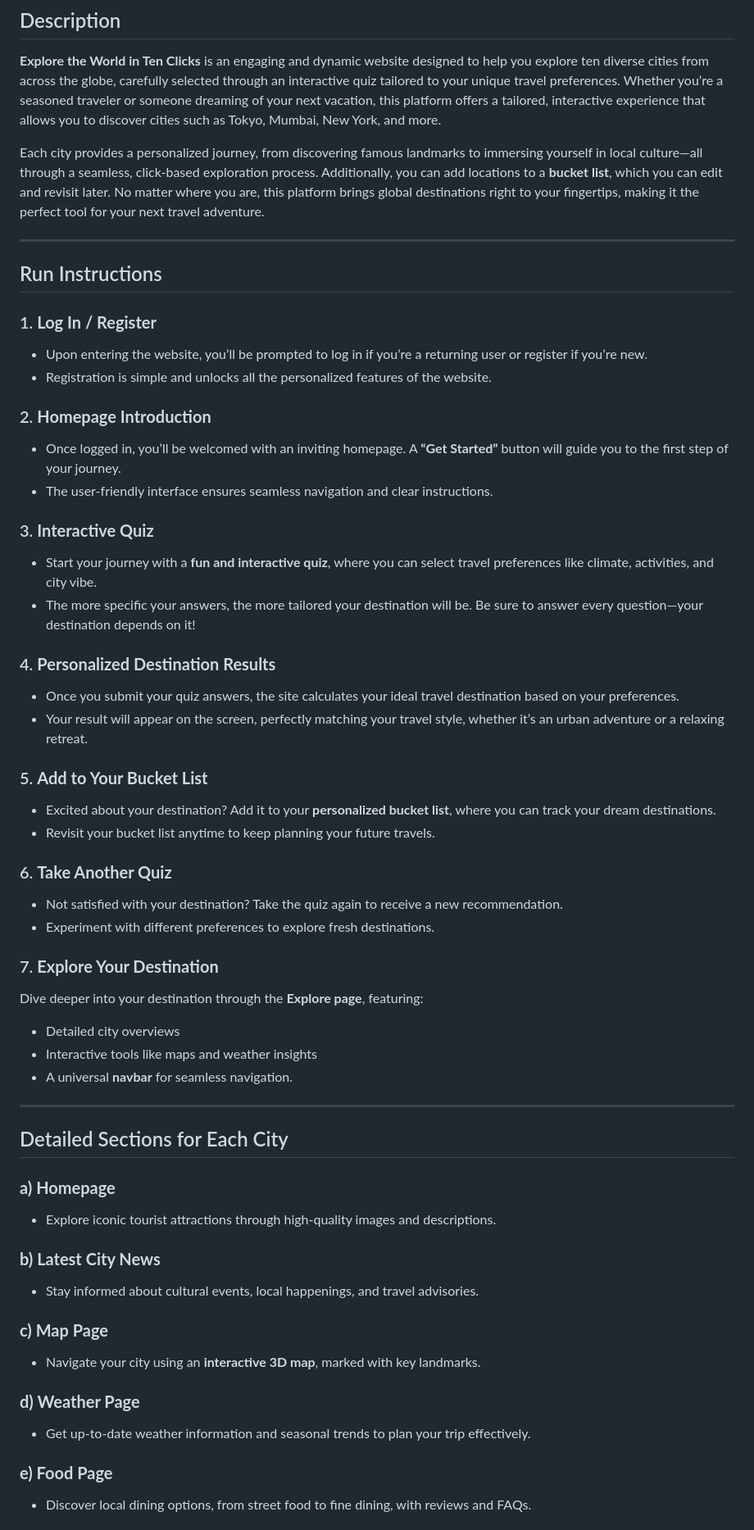
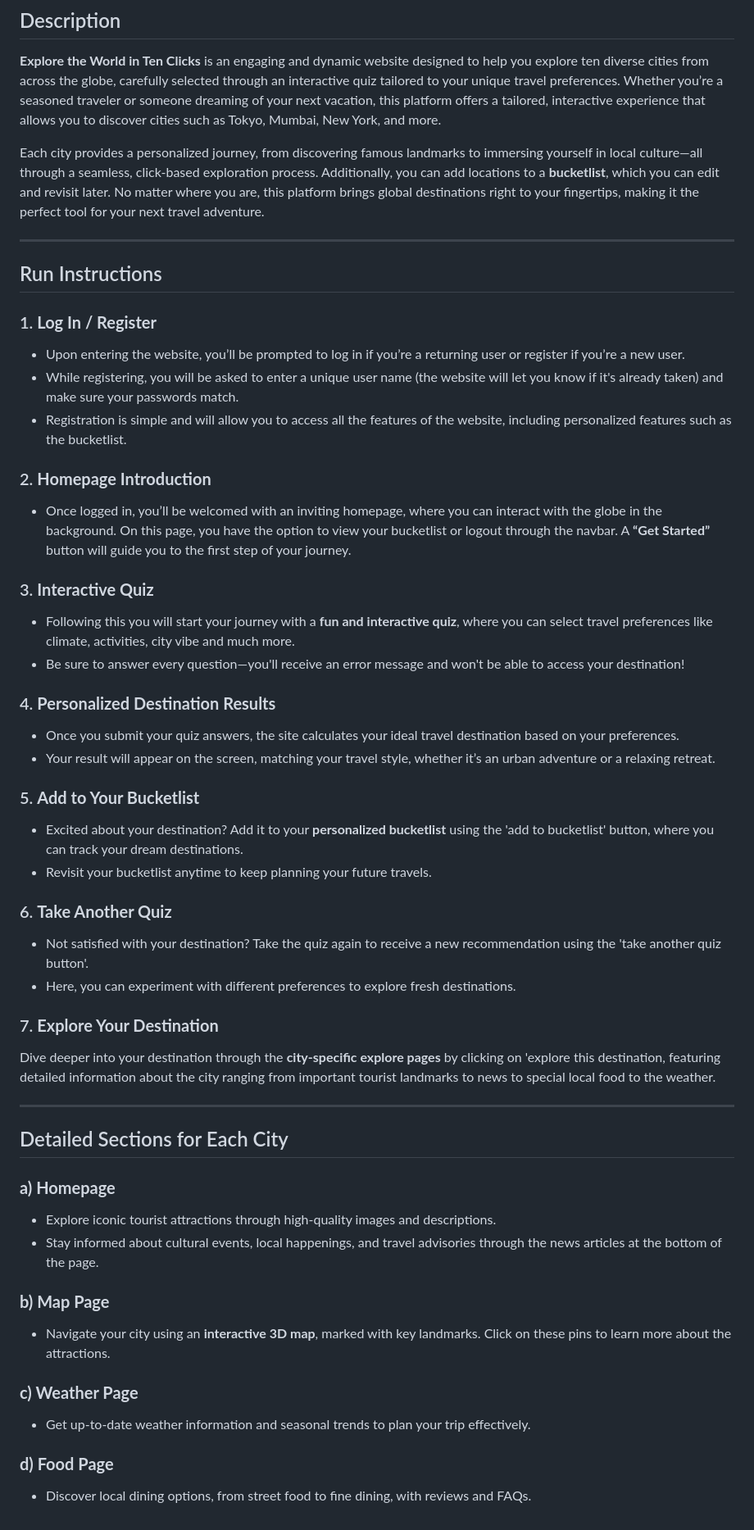
Before and after one commit to RishiSankhe/CS50-Final-Project---Explore-the-World-In-10-Clicks, a Markdown page: README.md, the part around one of its changes. Shown at 82% size. Rendered like a GitHub page.

```diff
--- a/README.md
+++ b/README.md
@@ -3,41 +3,38 @@
 ## Description
 **Explore the World in Ten Clicks** is an engaging and dynamic website designed to help you explore ten diverse cities from across the globe, carefully selected through an interactive quiz tailored to your unique travel preferences. Whether you’re a seasoned traveler or someone dreaming of your next vacation, this platform offers a tailored, interactive experience that allows you to discover cities such as Tokyo, Mumbai, New York, and more.
 
-Each city provides a personalized journey, from discovering famous landmarks to immersing yourself in local culture—all through a seamless, click-based exploration process. Additionally, you can add locations to a **bucket list**, which you can edit and revisit later. No matter where you are, this platform brings global destinations right to your fingertips, making it the perfect tool for your next travel adventure.
+Each city provides a personalized journey, from discovering famous landmarks to immersing yourself in local culture—all through a seamless, click-based exploration process. Additionally, you can add locations to a **bucketlist**, which you can edit and revisit later. No matter where you are, this platform brings global destinations right to your fingertips, making it the perfect tool for your next travel adventure.
 
 ---
 
 ## Run Instructions
 
 ### 1. **Log In / Register**
-- Upon entering the website, you’ll be prompted to log in if you’re a returning user or register if you’re new.
-- Registration is simple and unlocks all the personalized features of the website.
+- Upon entering the website, you’ll be prompted to log in if you’re a returning user or register if you’re a new user.
+- While registering, you will be asked to enter a unique user name (the website will let you know if it's already taken) and make sure your passwords match.
+- Registration is simple and will allow you to access all the features of the website, including personalized features such as the bucketlist.
 
 ### 2. **Homepage Introduction**
-- Once logged in, you’ll be welcomed with an inviting homepage. A **“Get Started”** button will guide you to the first step of your journey.
-- The user-friendly interface ensures seamless navigation and clear instructions.
+- Once logged in, you’ll be welcomed with an inviting homepage, where you can interact with the globe in the background. On this page, you have the option to view your bucketlist or logout through the navbar. A **“Get Started”** button will guide you to the first step of your journey.
 
 ### 3. **Interactive Quiz**
-- Start your journey with a **fun and interactive quiz**, where you can select travel preferences like climate, activities, and city vibe.
-- The more specific your answers, the more tailored your destination will be. Be sure to answer every question—your destination depends on it!
+- Following this you will start your journey with a **fun and interactive quiz**, where you can select travel preferences like climate, activities, city vibe and much more.
+- Be sure to answer every question—you'll receive an error message and won't be able to access your destination!
 
 ### 4. **Personalized Destination Results**
 - Once you submit your quiz answers, the site calculates your ideal travel destination based on your preferences.
-- Your result will appear on the screen, perfectly matching your travel style, whether it’s an urban adventure or a relaxing retreat.
+- Your result will appear on the screen, matching your travel style, whether it’s an urban adventure or a relaxing retreat.
 
-### 5. **Add to Your Bucket List**
-- Excited about your destination? Add it to your **personalized bucket list**, where you can track your dream destinations.
-- Revisit your bucket list anytime to keep planning your future travels.
+### 5. **Add to Your Bucketlist**
+- Excited about your destination? Add it to your **personalized bucketlist** using the 'add to bucketlist' button, where you can track your dream destinations.
+- Revisit your bucketlist anytime to keep planning your future travels.
 
 ### 6. **Take Another Quiz**
-- Not satisfied with your destination? Take the quiz again to receive a new recommendation.
-- Experiment with different preferences to explore fresh destinations.
+- Not satisfied with your destination? Take the quiz again to receive a new recommendation using the 'take another quiz button'.
+- Here, you can experiment with different preferences to explore fresh destinations.
 
 ### 7. **Explore Your Destination**
-Dive deeper into your destination through the **Explore page**, featuring:
-- Detailed city overviews
-- Interactive tools like maps and weather insights
-- A universal **navbar** for seamless navigation.
+Dive deeper into your destination through the **city-specific explore pages** by clicking on 'explore this destination, featuring detailed information about the city ranging from important tourist landmarks to news to special local food to the weather.
 
 ---
 
@@ -45,16 +42,14 @@ Dive deeper into your destination through the **Explore page**, featuring:
 
 ### **a) Homepage**
 - Explore iconic tourist attractions through high-quality images and descriptions.
+- Stay informed about cultural events, local happenings, and travel advisories through the news articles at the bottom of the page.
 
-### **b) Latest City News**
-- Stay informed about cultural events, local happenings, and travel advisories.
+### **b) Map Page**
+- Navigate your city using an **interactive 3D map**, marked with key landmarks. Click on these pins to learn more about the attractions.
 
-### **c) Map Page**
-- Navigate your city using an **interactive 3D map**, marked with key landmarks.
-
-### **d) Weather Page**
+### **c) Weather Page**
 - Get up-to-date weather information and seasonal trends to plan your trip effectively.
 
-### **e) Food Page**
+### **d) Food Page**
 - Discover local dining options, from street food to fine dining, with reviews and FAQs.
 
```
Also changed, not shown: other parts of README.md (+4 -4 lines).
